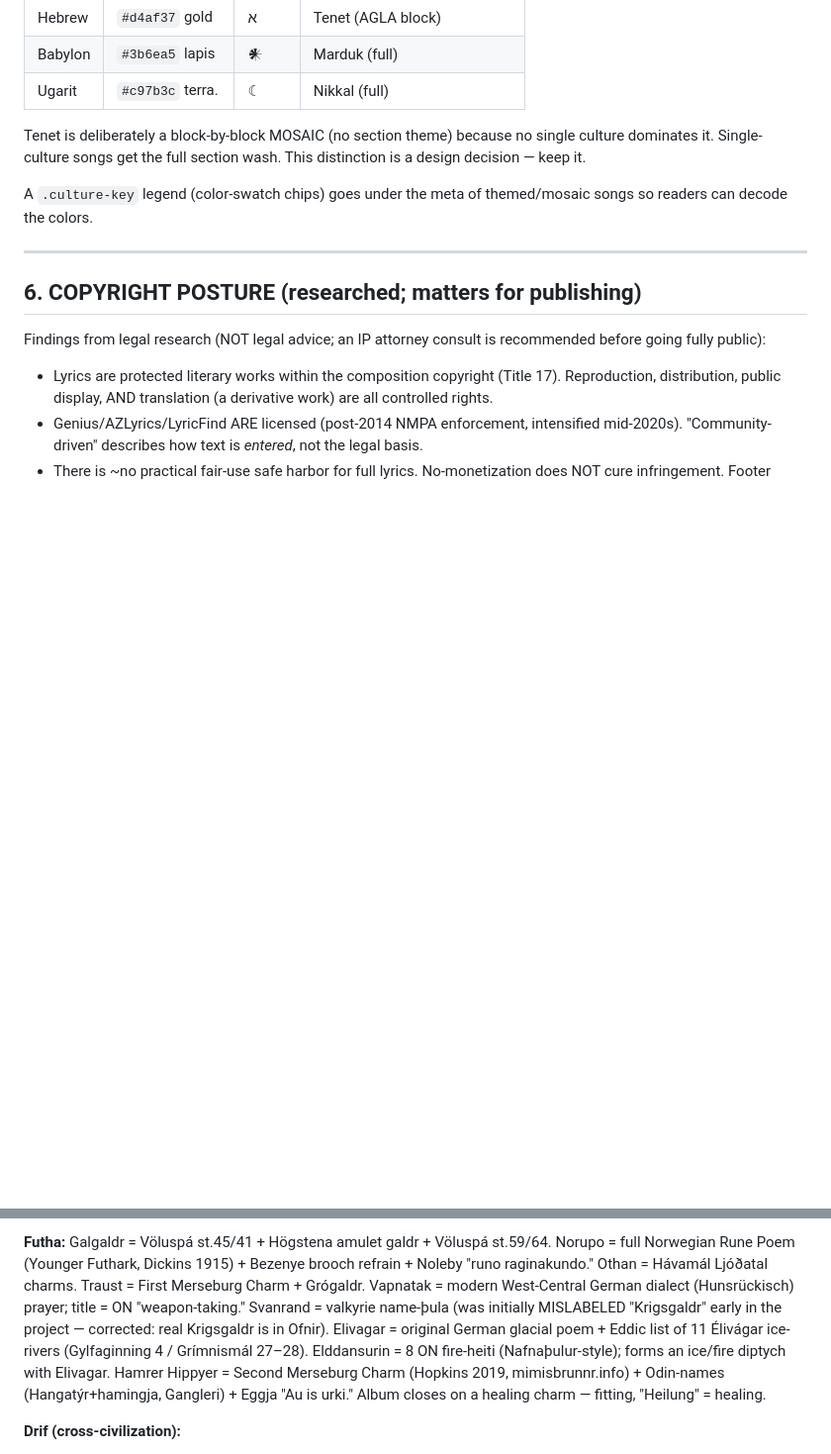
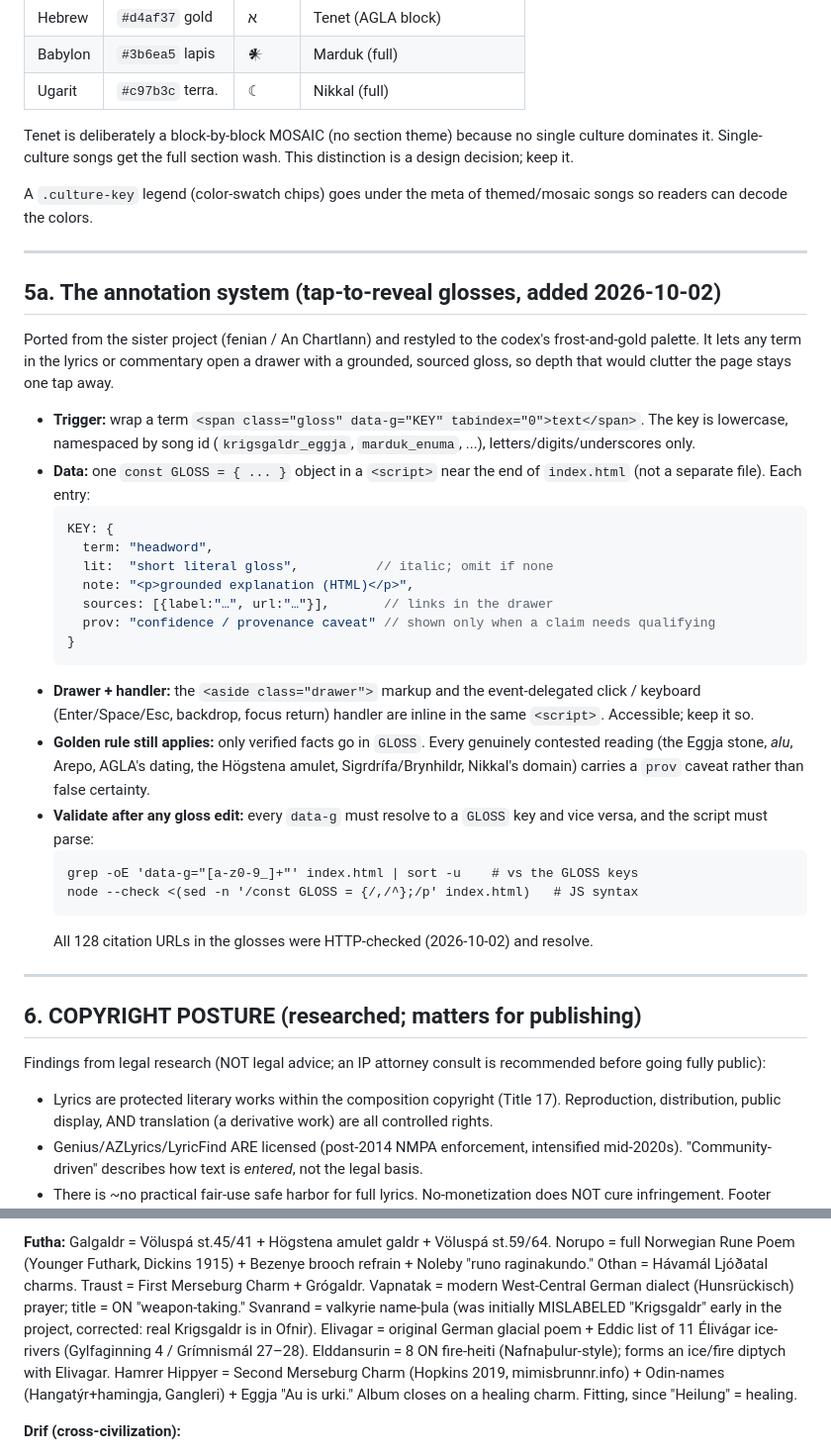
Before and after one commit to doyled-it/codex.doyled-it.com, a Markdown page: CLAUDE.md, 2 parts joined by grey strips. Shown at 99% size. GitHub-like rendering; blank space fills up the shorter version.

````diff
--- a/CLAUDE.md
+++ b/CLAUDE.md
@@ -161,10 +182,46 @@ look "light-themed," which was a bug; keep it solid.
 
 Tenet is deliberately a block-by-block MOSAIC (no section theme) because no single
 culture dominates it. Single-culture songs get the full section wash. This distinction
-is a design decision — keep it.
+is a design decision; keep it.
 
 A `.culture-key` legend (color-swatch chips) goes under the meta of themed/mosaic songs
 so readers can decode the colors.
+
+---
+
+## 5a. The annotation system (tap-to-reveal glosses, added 2026-10-02)
+
+Ported from the sister project (fenian / An Chartlann) and restyled to the codex's
+frost-and-gold palette. It lets any term in the lyrics or commentary open a drawer with a
+grounded, sourced gloss, so depth that would clutter the page stays one tap away.
+
+- **Trigger:** wrap a term `<span class="gloss" data-g="KEY" tabindex="0">text</span>`.
+  The key is lowercase, namespaced by song id (`krigsgaldr_eggja`, `marduk_enuma`, ...),
+  letters/digits/underscores only.
+- **Data:** one `const GLOSS = { ... }` object in a `<script>` near the end of `index.html`
+  (not a separate file). Each entry:
+  ```js
+  KEY: {
+    term: "headword",
+    lit:  "short literal gloss",          // italic; omit if none
+    note: "<p>grounded explanation (HTML)</p>",
+    sources: [{label:"…", url:"…"}],       // links in the drawer
+    prov: "confidence / provenance caveat" // shown only when a claim needs qualifying
+  }
+  ```
+- **Drawer + handler:** the `<aside class="drawer">` markup and the event-delegated click /
+  keyboard (Enter/Space/Esc, backdrop, focus return) handler are inline in the same
+  `<script>`. Accessible; keep it so.
+- **Golden rule still applies:** only verified facts go in `GLOSS`. Every genuinely
+  contested reading (the Eggja stone, *alu*, Arepo, AGLA's dating, the Högstena amulet,
+  Sigrdrífa/Brynhildr, Nikkal's domain) carries a `prov` caveat rather than false certainty.
+- **Validate after any gloss edit:** every `data-g` must resolve to a `GLOSS` key and vice
+  versa, and the script must parse:
+  ```
+  grep -oE 'data-g="[a-z0-9_]+"' index.html | sort -u    # vs the GLOSS keys
+  node --check <(sed -n '/const GLOSS = {/,/^};/p' index.html)   # JS syntax
+  ```
+  All 128 citation URLs in the glosses were HTTP-checked (2026-10-02) and resolve.
 
 ---
 
@@ -215,12 +272,11 @@ full Norwegian Rune Poem (Younger Futhark, Dickins 1915) + Bezenye brooch refrai
 "runo raginakundo." Othan = Hávamál Ljóðatal charms. Traust = First Merseburg Charm +
 Grógaldr. Vapnatak = modern West-Central German dialect (Hunsrückisch) prayer; title = ON
 "weapon-taking." Svanrand = valkyrie name-þula (was initially MISLABELED "Krigsgaldr" early
-in the project — corrected: real Krigsgaldr is in Ofnir). Elivagar = original German
+in the project, corrected: real Krigsgaldr is in Ofnir). Elivagar = original German
 glacial poem + Eddic list of 11 Élivágar ice-rivers (Gylfaginning 4 / Grímnismál 27–28).
 Elddansurin = 8 ON fire-heiti (Nafnaþulur-style); forms an ice/fire diptych with Elivagar.
 Hamrer Hippyer = Second Merseburg Charm (Hopkins 2019, mimisbrunnr.info) + Odin-names
-(Hangatýr+hamingja, Gangleri) + Eggja "Au is urki." Album closes on a healing charm —
-fitting, "Heilung" = healing.
+(Hangatýr+hamingja, Gangleri) + Eggja "Au is urki." Album closes on a healing charm. Fitting, since "Heilung" = healing.
 
 **Drif (cross-civilization):**
 - Asja (1) = ON fragment-collage (frost-blue, default).
````
Also changed, not shown: other parts of CLAUDE.md (+62 -15 lines).
